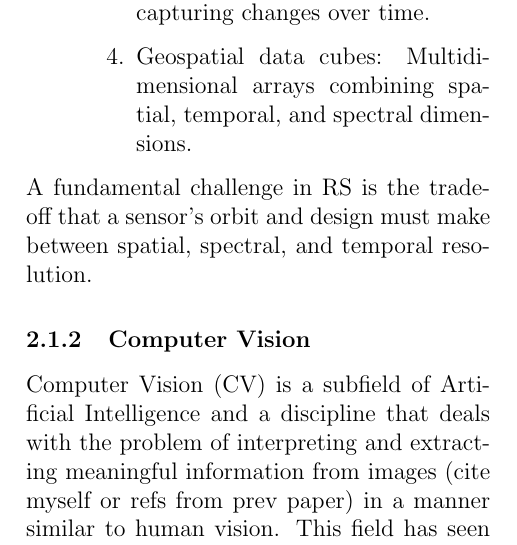
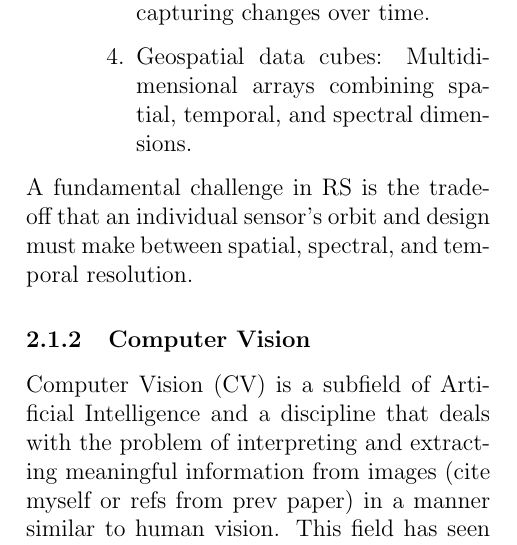
Before and after one commit to avega17/CCOM_MS_Coursework, a LaTeX document (main.tex, which reads report/src/sections/1_background.tex): part of one column of page 4 of 19, cut so that both start at the same text. Compiled offline with pdfLaTeX.

Commit message:
test4: modify .tex file for a section

```diff
--- a/report/src/sections/1_background.tex
+++ b/report/src/sections/1_background.tex
@@ -28,7 +28,7 @@ to the following characteristics:
         \end{enumerate}
 \end{itemize}
 
-A fundamental challenge in RS is the tradeoff that a sensor's orbit and design must make between spatial, spectral, and temporal resolution.
+A fundamental challenge in RS is the tradeoff that an individual sensor's orbit and design must make between spatial, spectral, and temporal resolution.
 
 \subsubsection{Computer Vision}
 
```
